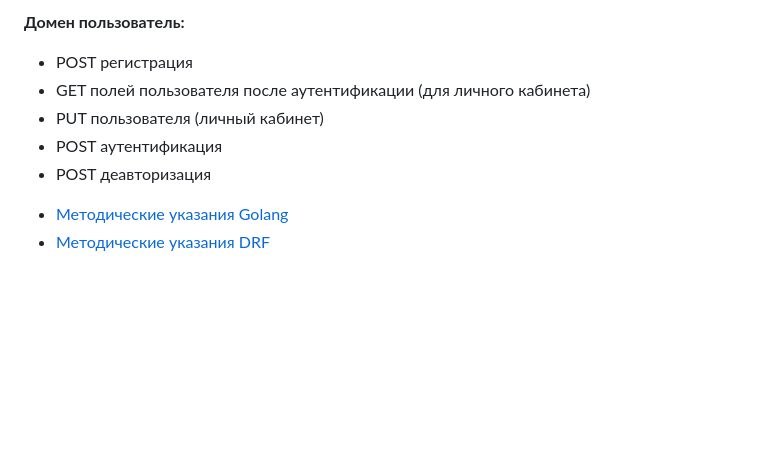
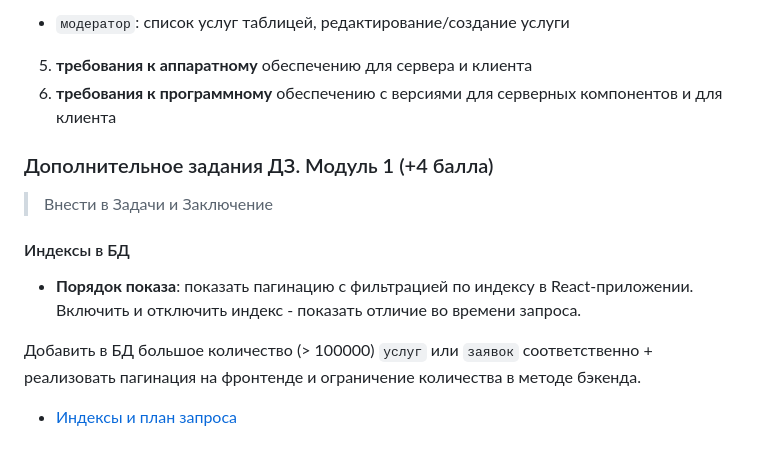
Before and after one commit to colan1ch/RIP-2025, a Markdown page: README.md, the part around the change printed below. Rendered like a GitHub page; blank space fills up the shorter version.

```diff
--- a/README.md
+++ b/README.md
@@ -38,10 +33,17 @@
 
-**Домен пользователь:**
-- POST регистрация
-- GET полей пользователя после аутентификации (для личного кабинета)
-- PUT пользователя (личный кабинет)
-- POST аутентификация
-- POST деавторизация
+* `модератор`: список услуг таблицей, редактирование/создание услуги
 
-* [Методические указания Golang](/tutorials/lab3-go/README.md)
-* [Методические указания DRF](/tutorials/lab3-py/lab3_tutorial.md)
+5. **требования к аппаратному** обеспечению для сервера и клиента
+6. **требования к программному** обеспечению с версиями для серверных компонентов и для клиента
+
+### Дополнительное задания ДЗ. Модуль 1 (+4 балла)
+
+> Внести в Задачи и Заключение
+
+#### Индексы в БД
+
+- **Порядок показа**: показать пагинацию с фильтрацией по индексу в React-приложении. Включить и отключить индекс - показать отличие во времени запроса.
+
+Добавить в БД большое количество (> 100000) `услуг` или `заявок` соответственно + реализовать пагинация на фронтенде и ограничение количества в методе бэкенда.
+
+* [Индексы и план запроса](https://github.com/iu5git/Database/blob/main/tutorials/lab_index.md)
```
Also changed, not shown: other parts of README.md (+24 -29 lines).
